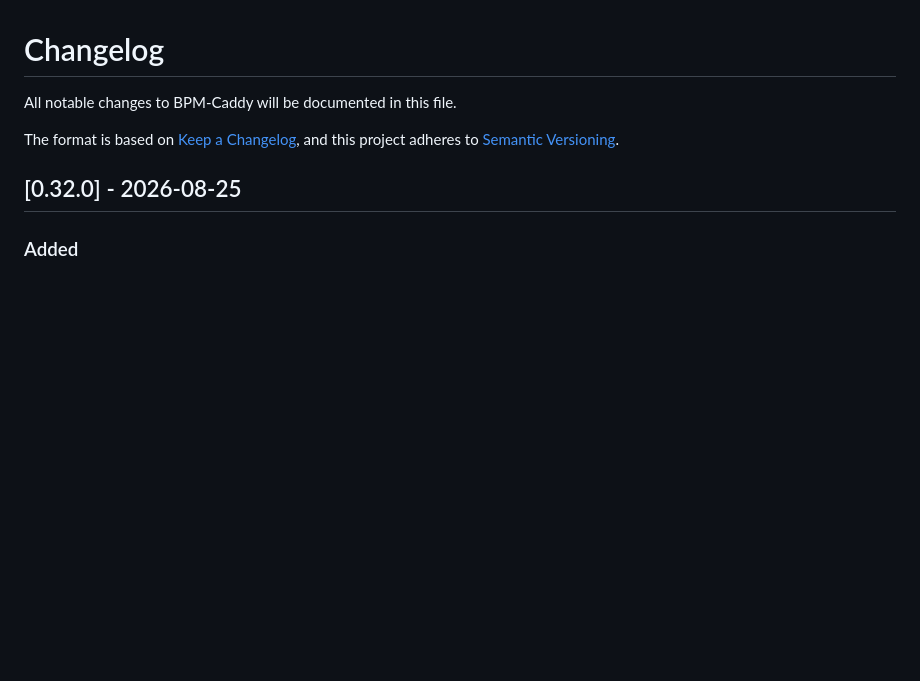
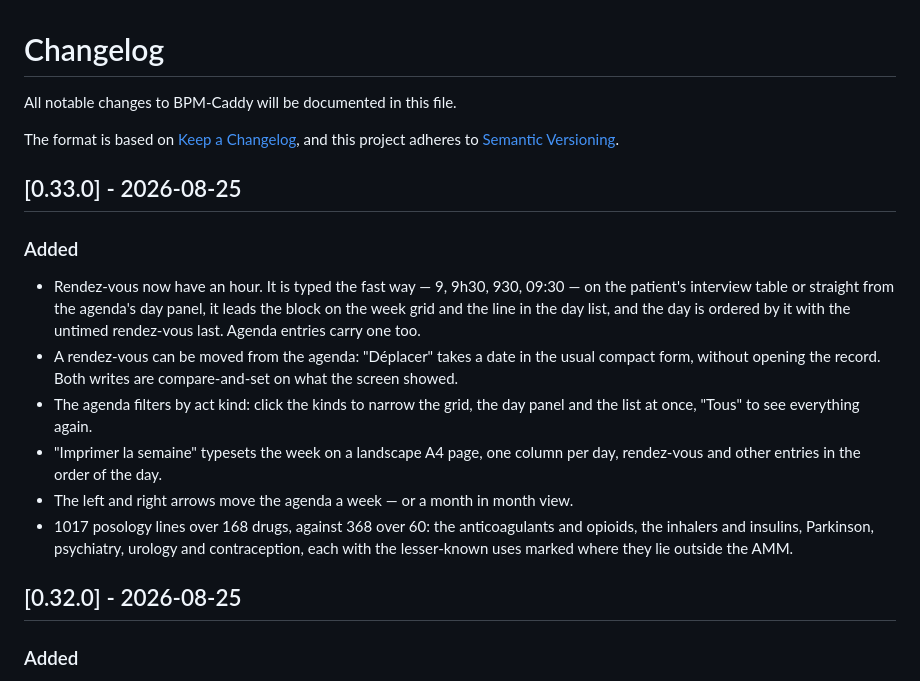
Before and after one commit to youssefsahli/bpm-caddy, a Markdown page: CHANGELOG.md, the part around the change. Rendered like a GitHub page; blank space fills up the shorter version.

```diff
--- a/CHANGELOG.md
+++ b/CHANGELOG.md
@@ -4,6 +4,29 @@ All notable changes to BPM-Caddy will be documented in this file.
 
 The format is based on [Keep a Changelog](https://keepachangelog.com/en/1.1.0/),
 and this project adheres to [Semantic Versioning](https://semver.org/spec/v2.0.0.html).
+
+## [0.33.0] - 2026-08-25
+
+### Added
+- Rendez-vous now have an hour. It is typed the fast way — 9, 9h30,
+  930, 09:30 — on the patient's interview table or straight from the
+  agenda's day panel, it leads the block on the week grid and the line
+  in the day list, and the day is ordered by it with the untimed
+  rendez-vous last. Agenda entries carry one too.
+- A rendez-vous can be moved from the agenda: "Déplacer" takes a date
+  in the usual compact form, without opening the record. Both writes
+  are compare-and-set on what the screen showed.
+- The agenda filters by act kind: click the kinds to narrow the grid,
+  the day panel and the list at once, "Tous" to see everything again.
+- "Imprimer la semaine" typesets the week on a landscape A4 page, one
+  column per day, rendez-vous and other entries in the order of the
+  day.
+- The left and right arrows move the agenda a week — or a month in
+  month view.
+- 1017 posology lines over 168 drugs, against 368 over 60: the
+  anticoagulants and opioids, the inhalers and insulins, Parkinson,
+  psychiatry, urology and contraception, each with the lesser-known
+  uses marked where they lie outside the AMM.
 
 ## [0.32.0] - 2026-08-25
 
```
Also changed, not shown: README.md (+1 -1 lines), docs/screenshot_agenda.png, docs/screenshot_dashboard.png, docs/screenshot_patient.png, 8 other files.
